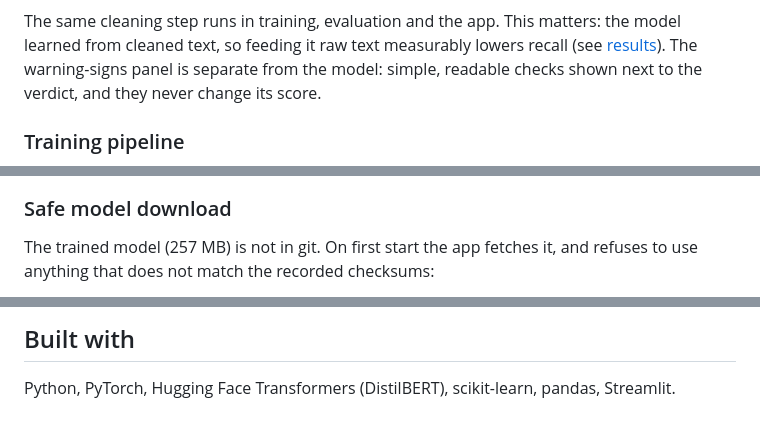
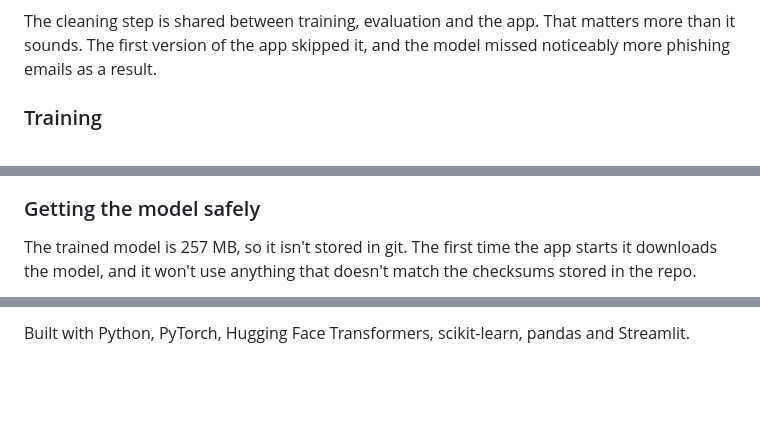
Before and after one commit to aurveus/AI-phishing-detector, a Markdown page: README.md, 3 parts joined by grey strips. Rendered like a GitHub page; blank space fills up the shorter version.

````diff
--- a/README.md
+++ b/README.md
@@ -49,9 +53,9 @@ flowchart LR
     S --> W[Warning signs panel<br/>links shown defanged]
 ```
 
-The same cleaning step runs in training, evaluation and the app. This matters: the model learned from cleaned text, so feeding it raw text measurably lowers recall (see [results](#results)). The warning-signs panel is separate from the model: simple, readable checks shown next to the verdict, and they never change its score.
+The cleaning step is shared between training, evaluation and the app. That matters more than it sounds. The first version of the app skipped it, and the model missed noticeably more phishing emails as a result.
 
-### Training pipeline
+### Training
 
 ```mermaid
 flowchart LR
@@ -67,9 +71,9 @@ flowchart LR
     W --> TE
 ```
 
-### Safe model download
+### Getting the model safely
 
-The trained model (257 MB) is not in git. On first start the app fetches it, and refuses to use anything that does not match the recorded checksums:
+The trained model is 257 MB, so it isn't stored in git. The first time the app starts it downloads the model, and it won't use anything that doesn't match the checksums stored in the repo.
 
 ```mermaid
 flowchart LR
@@ -150,4 +144,2 @@ The code and dependencies were reviewed; the findings, fixes and remaining limit
 
-## Built with
-
-Python, PyTorch, Hugging Face Transformers (DistilBERT), scikit-learn, pandas, Streamlit.
+Built with Python, PyTorch, Hugging Face Transformers, scikit-learn, pandas and Streamlit.
````
Also changed, not shown: other parts of README.md (+74 -80 lines), data/README.md (deleted, +0 -7 lines), docs/SECURITY_AND_REVIEW.md (+40 -28 lines), models/README.md (deleted, +0 -7 lines), docs/img/app-phishing.png, docs/img/app-safe.png, 13 other files.
